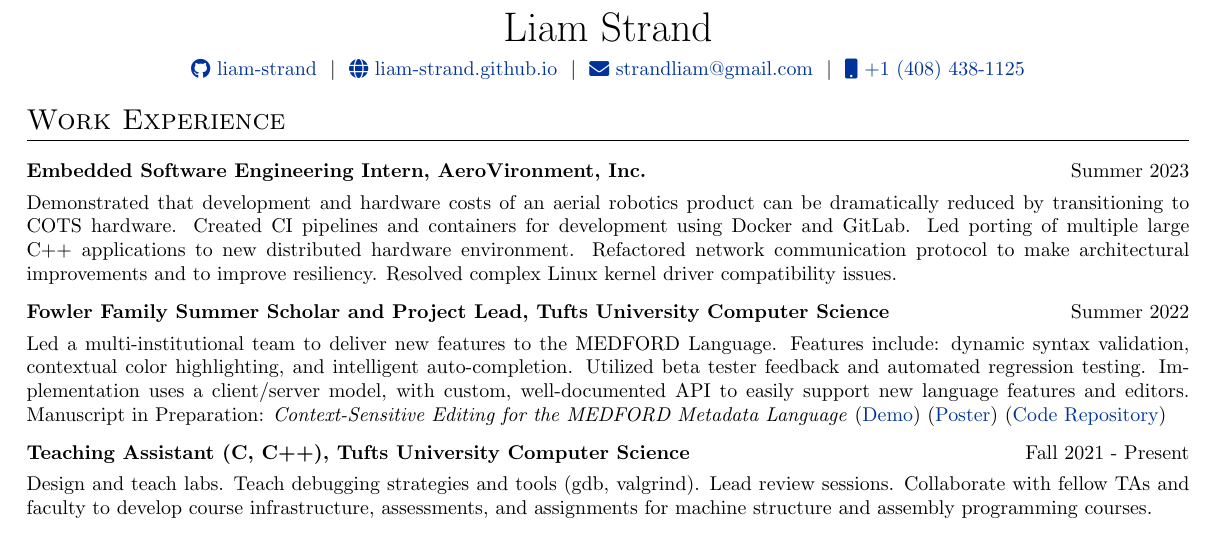
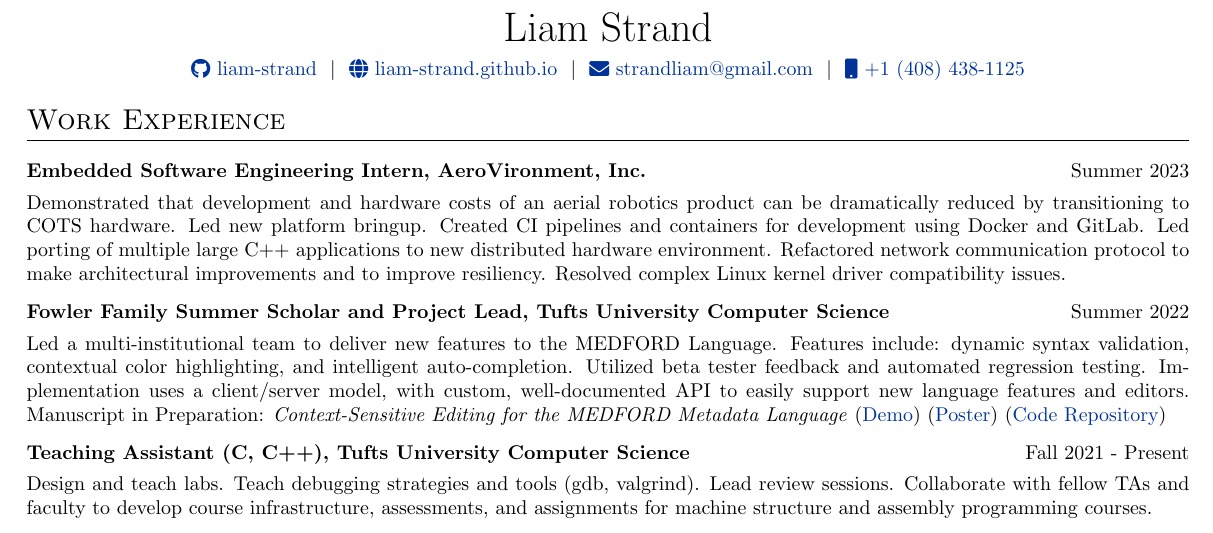
Before and after one commit to liam-strand/resume, a LaTeX CV (cv.tex): part of the page, cut so that both start at the same text. Compiled offline with pdfLaTeX.

Commit message:
add bringup

```diff
--- a/cv.tex
+++ b/cv.tex
@@ -115,7 +115,7 @@
 \section{Work Experience}
 \begin{tabularx}{\linewidth}{ @{}l r@{} }
     \textbf{Embedded Software Engineering Intern, AeroVironment, Inc.} & \hfill Summer 2023 \\[3.75pt]
-    \multicolumn{2}{@{}X@{}}{ Demonstrated that development and hardware costs of an aerial robotics product can be dramatically reduced by transitioning to COTS hardware. Created CI pipelines and containers for development using Docker and GitLab. Led porting of multiple large C++ applications to new distributed hardware environment. Refactored network communication protocol to make architectural improvements and to improve resiliency. Resolved complex Linux kernel driver compatibility issues. } \\
+    \multicolumn{2}{@{}X@{}}{ Demonstrated that development and hardware costs of an aerial robotics product can be dramatically reduced by transitioning to COTS hardware. Led new platform bringup. Created CI pipelines and containers for development using Docker and GitLab. Led porting of multiple large C++ applications to new distributed hardware environment. Refactored network communication protocol to make architectural improvements and to improve resiliency. Resolved complex Linux kernel driver compatibility issues. } \\
 \end{tabularx}
 
 \begin{tabularx}{\linewidth}{ @{}l r@{} }
```
